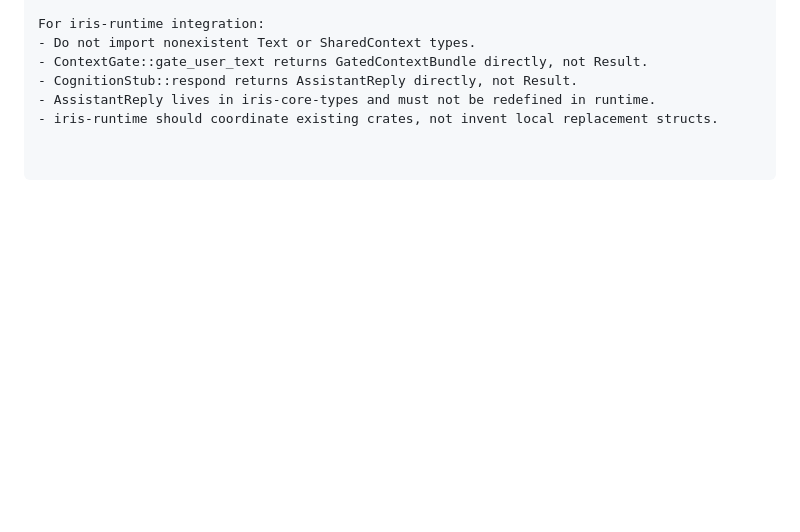
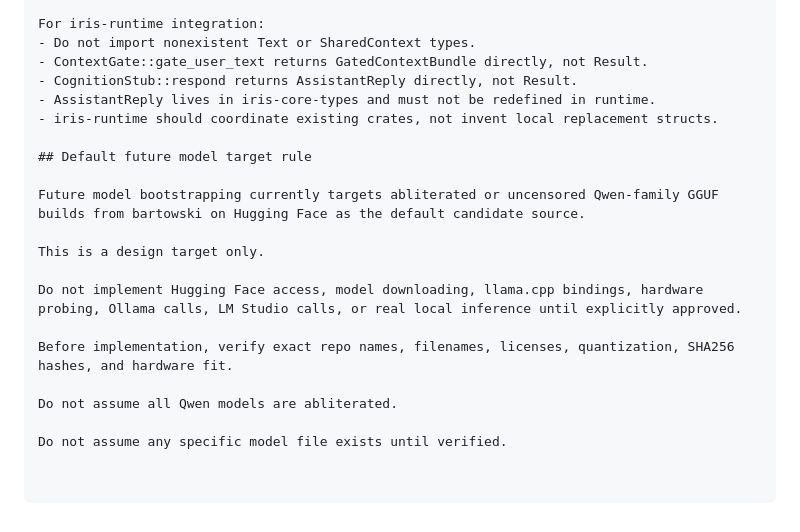
Before and after one commit to supermang617/IRIS, a Markdown page: AGENTS.md, the part around the change. Drawn GitHub-style; blank space fills up the shorter version.

Commit message:
Set default future model target

```diff
--- a/AGENTS.md
+++ b/AGENTS.md
@@ -103,3 +103,17 @@ For iris-runtime integration:
 - CognitionStub::respond returns AssistantReply directly, not Result.
 - AssistantReply lives in iris-core-types and must not be redefined in runtime.
 - iris-runtime should coordinate existing crates, not invent local replacement structs.
+
+## Default future model target rule
+
+Future model bootstrapping currently targets abliterated or uncensored Qwen-family GGUF builds from bartowski on Hugging Face as the default candidate source.
+
+This is a design target only.
+
+Do not implement Hugging Face access, model downloading, llama.cpp bindings, hardware probing, Ollama calls, LM Studio calls, or real local inference until explicitly approved.
+
+Before implementation, verify exact repo names, filenames, licenses, quantization, SHA256 hashes, and hardware fit.
+
+Do not assume all Qwen models are abliterated.
+
+Do not assume any specific model file exists until verified.
```
Also changed, not shown: docs/future-model-bootstrapping.md (added, +147 -0 lines).
